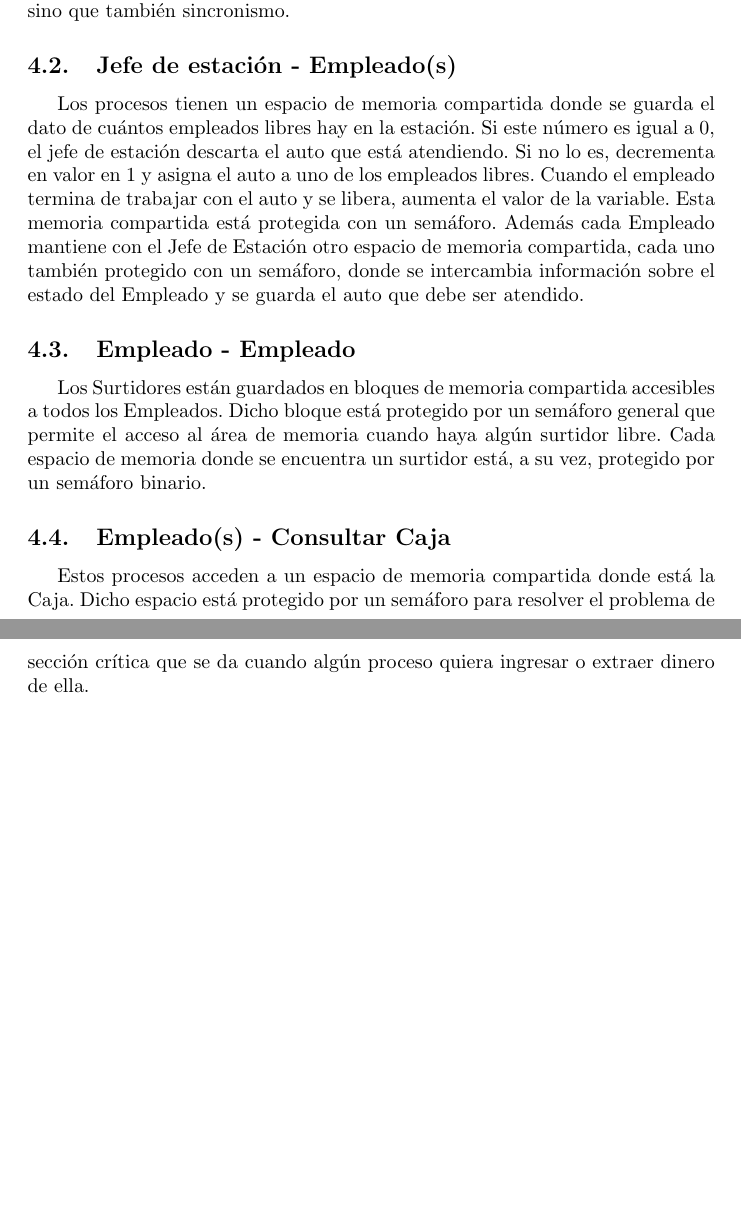
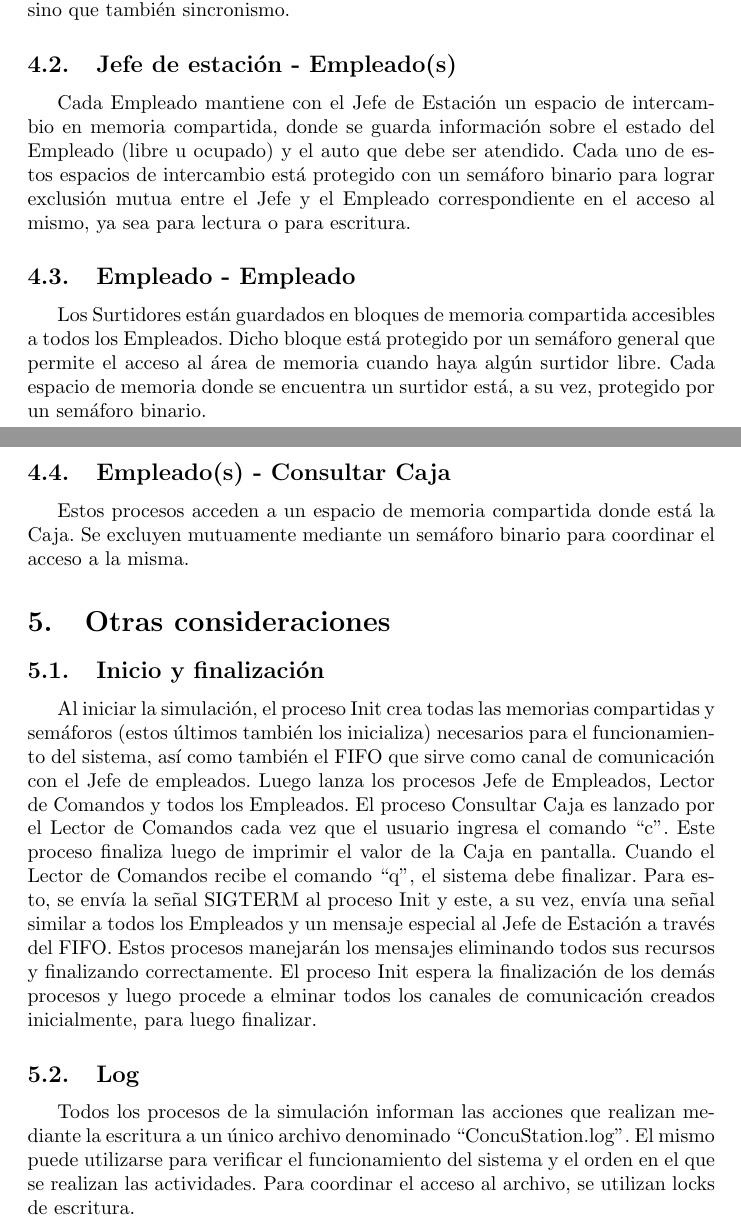
Before and after one commit to agusmezzina/ConcuStation_TP1_7559, a LaTeX document (docs/informe.tex): two parts of pages 3 and 4 of 4, joined at a grey line, cut so that both start at the same text, the shorter picture padded with empty space. Compiled offline with pdfLaTeX.

Commit message:
Documentaciń

```diff
--- a/docs/informe.tex
+++ b/docs/informe.tex
@@ -43,11 +44,17 @@ En el siguiente diagrama se muestran los mecanismos de concurrencia utilizados p
 \subsection{Init - Jefe de estación}
 El buffer de autos se implementó utilizando un named pipe (o FIFO), de manera que el proceso inicial ingresa los autos al canal a medida que los va produciendo y el jefe de estación los toma en orden para procesarlos. Este mecanismo de concurrencia provee no sólo comunicación entre ambos procesos, sino que también sincronismo.
 \subsection{Jefe de estación - Empleado(s)}
-Los procesos tienen un espacio de memoria compartida donde se guarda el dato de cuántos empleados libres hay en la estación. Si este número es igual a 0, el jefe de estación descarta el auto que está atendiendo. Si no lo es, decrementa en valor en 1 y asigna el auto a uno de los empleados libres. Cuando el empleado termina de trabajar con el auto y se libera, aumenta el valor de la variable. Esta memoria compartida está protegida con un semáforo.
-Además cada Empleado mantiene con el Jefe de Estación otro espacio de memoria compartida, cada uno también protegido con un semáforo, donde se intercambia información sobre el estado del Empleado y se guarda el auto que debe ser atendido.
+Cada Empleado mantiene con el Jefe de Estación un espacio de intercambio en memoria compartida, donde se guarda información sobre el estado del Empleado (libre u ocupado) y el auto que debe ser atendido. Cada uno de estos espacios de intercambio está protegido con un semáforo binario para lograr exclusión mutua entre el Jefe y el Empleado correspondiente en el acceso al mismo, ya sea para lectura o para escritura.
 \subsection{Empleado - Empleado}
 Los Surtidores están guardados en bloques de memoria compartida accesibles a todos los Empleados. Dicho bloque está protegido por un semáforo general que permite el acceso al área de memoria cuando haya algún surtidor libre. Cada espacio de memoria donde se encuentra un surtidor está, a su vez, protegido por un semáforo binario.
 \subsection{Empleado(s) - Consultar Caja}
-Estos procesos acceden a un espacio de memoria compartida donde está la Caja. Dicho espacio está protegido por un semáforo para resolver el problema de sección crítica que se da cuando algún proceso quiera ingresar o extraer dinero de ella.
+Estos procesos acceden a un espacio de memoria compartida donde está la Caja. Se excluyen mutuamente mediante un semáforo binario para coordinar el acceso a la misma.
+
+\section{Otras consideraciones}
+\subsection{Inicio y finalización}
+Al iniciar la simulación, el proceso Init crea todas las memorias compartidas y semáforos (estos últimos también los inicializa) necesarios para el funcionamiento del sistema, así como también el FIFO que sirve como canal de comunicación con el Jefe de empleados. Luego lanza los procesos Jefe de Empleados, Lector de Comandos y todos los Empleados. El proceso Consultar Caja es lanzado por el Lector de Comandos cada vez que el usuario ingresa el comando ``c''. Este proceso finaliza luego de imprimir el valor de la Caja en pantalla.
+Cuando el Lector de Comandos recibe el comando ``q'', el sistema debe finalizar. Para esto, se envía la señal SIGTERM al proceso Init y este, a su vez, envía una señal similar a todos los Empleados y un mensaje especial al Jefe de Estación a través del FIFO. Estos procesos manejarán los mensajes eliminando todos sus recursos y finalizando correctamente. El proceso Init espera la finalización de los demás procesos y luego procede a elminar todos los canales de comunicación creados inicialmente, para luego finalizar.
+\subsection{Log}
+Todos los procesos de la simulación informan las acciones que realizan mediante la escritura a un único archivo denominado ``ConcuStation.log''. El mismo puede utilizarse para verificar el funcionamiento del sistema y el orden en el que se realizan las actividades. Para coordinar el acceso al archivo, se utilizan locks de escritura.
 
 \end{document}
```
Also changed, not shown: docs/informe.pdf, docs/mecanismos.png, docs/overview.png, docs/informe.tex (11 more changed lines), 2 other files.
